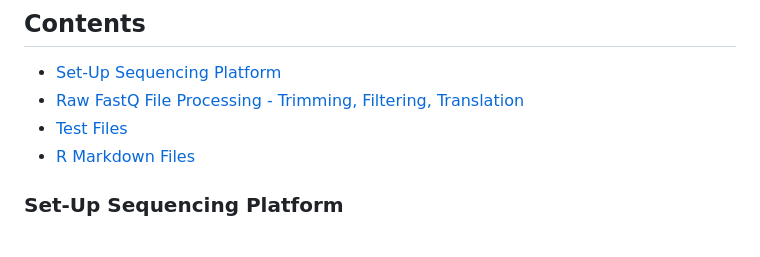
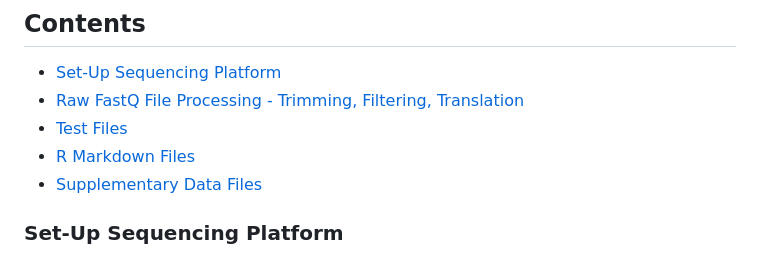
Before and after one commit to YuEnoch/ProteaseProfiling, a Markdown page: README.md, the part around the change. Drawn GitHub-style.

```diff
--- a/README.md
+++ b/README.md
@@ -30,6 +30,7 @@ Please specify experiment details/names in parameter.txt, which would include al
 * [Raw FastQ File Processing - Trimming, Filtering, Translation](#raw-fastq-file-processing---trimming-filtering-translation)
 * [Test Files](#test-files)
 * [R Markdown Files](#r-markdown-files)
+* [Supplementary Data Files](#supplementary-data-files)
 
 ### Set-Up Sequencing Platform
 To set up this program, place all the files in the same folder (as organized by default). All folder directories would be set-up automatically, with the program ready to run on the test set. The parameters.txt contains all the editable parameters available. Please edit each while maintaining the same formatting and spacing.
```
